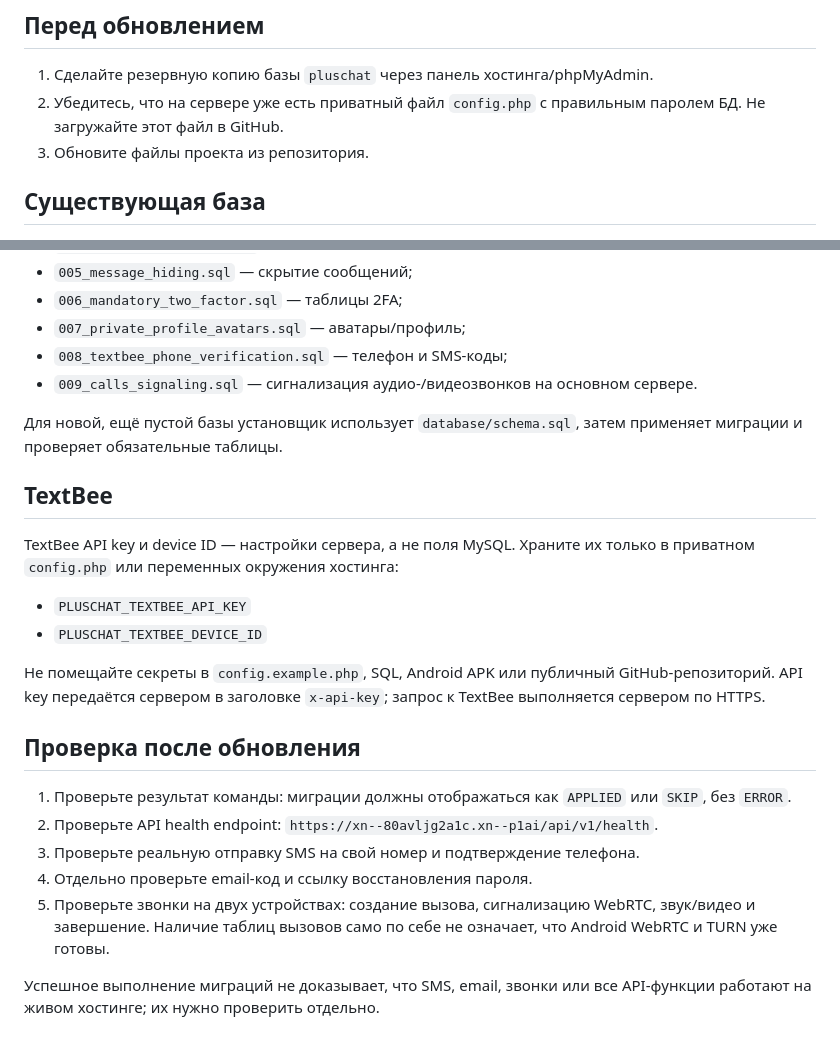
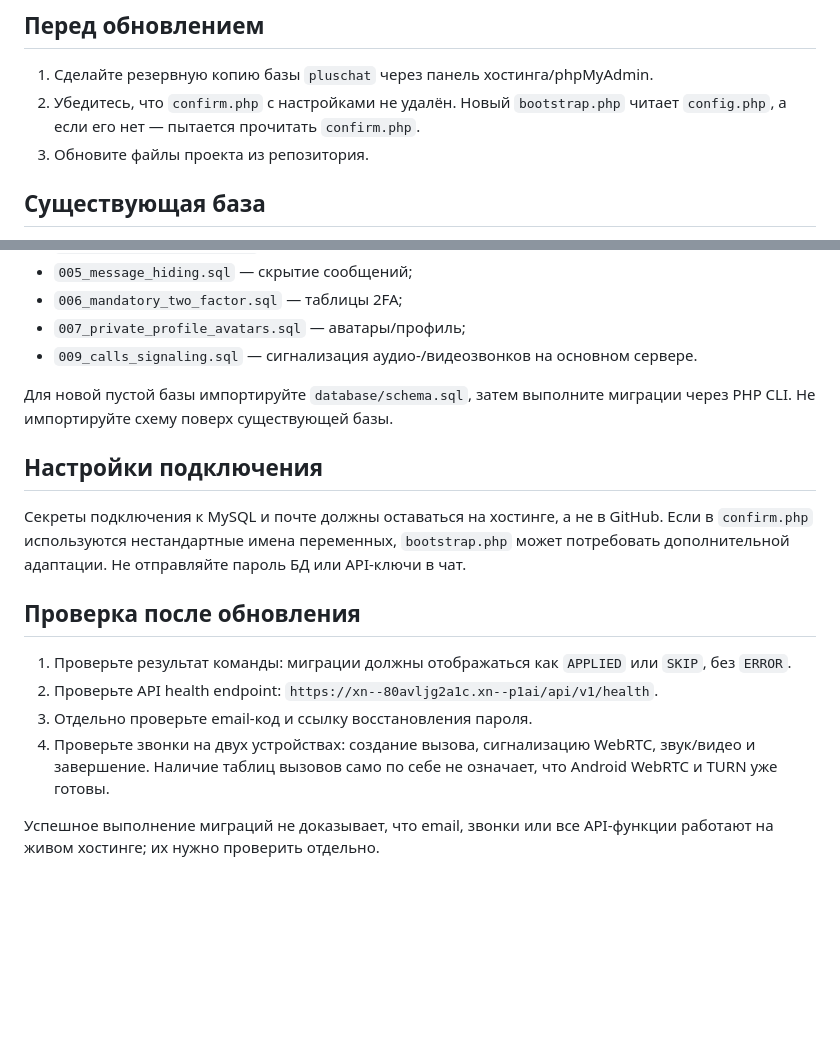
Before and after one commit to ln003796-cuoiuo/pluschat-host-fixed, a Markdown page: docs/DATABASE_UPDATE.md, 2 parts joined by grey strips. Rendered like a GitHub page; blank space fills up the shorter version.

Commit message:
Remove obsolete SMS and installer deployment instructions

```diff
--- a/docs/DATABASE_UPDATE.md
+++ b/docs/DATABASE_UPDATE.md
@@ -5,7 +5,7 @@
 ## Перед обновлением
 
 1. Сделайте резервную копию базы `pluschat` через панель хостинга/phpMyAdmin.
-2. Убедитесь, что на сервере уже есть приватный файл `config.php` с правильным паролем БД. Не загружайте этот файл в GitHub.
+2. Убедитесь, что `confirm.php` с настройками не удалён. Новый `bootstrap.php` читает `config.php`, а если его нет — пытается прочитать `confirm.php`.
 3. Обновите файлы проекта из репозитория.
 
 ## Существующая база
@@ -26,25 +26,19 @@ php database/migrate.php
 - `005_message_hiding.sql` — скрытие сообщений;
 - `006_mandatory_two_factor.sql` — таблицы 2FA;
 - `007_private_profile_avatars.sql` — аватары/профиль;
-- `008_textbee_phone_verification.sql` — телефон и SMS-коды;
 - `009_calls_signaling.sql` — сигнализация аудио-/видеозвонков на основном сервере.
 
-Для новой, ещё пустой базы установщик использует `database/schema.sql`, затем применяет миграции и проверяет обязательные таблицы.
+Для новой пустой базы импортируйте `database/schema.sql`, затем выполните миграции через PHP CLI. Не импортируйте схему поверх существующей базы.
 
-## TextBee
+## Настройки подключения
 
-TextBee API key и device ID — настройки сервера, а не поля MySQL. Храните их только в приватном `config.php` или переменных окружения хостинга:
-- `PLUSCHAT_TEXTBEE_API_KEY`
-- `PLUSCHAT_TEXTBEE_DEVICE_ID`
-
-Не помещайте секреты в `config.example.php`, SQL, Android APK или публичный GitHub-репозиторий. API key передаётся сервером в заголовке `x-api-key`; запрос к TextBee выполняется сервером по HTTPS.
+Секреты подключения к MySQL и почте должны оставаться на хостинге, а не в GitHub. Если в `confirm.php` используются нестандартные имена переменных, `bootstrap.php` может потребовать дополнительной адаптации. Не отправляйте пароль БД или API-ключи в чат.
 
 ## Проверка после обновления
 
 1. Проверьте результат команды: миграции должны отображаться как `APPLIED` или `SKIP`, без `ERROR`.
 2. Проверьте API health endpoint: `https://xn--80avljg2a1c.xn--p1ai/api/v1/health`.
-3. Проверьте реальную отправку SMS на свой номер и подтверждение телефона.
 4. Отдельно проверьте email-код и ссылку восстановления пароля.
 5. Проверьте звонки на двух устройствах: создание вызова, сигнализацию WebRTC, звук/видео и завершение. Наличие таблиц вызовов само по себе не означает, что Android WebRTC и TURN уже готовы.
 
-Успешное выполнение миграций не доказывает, что SMS, email, звонки или все API-функции работают на живом хостинге; их нужно проверить отдельно.
+Успешное выполнение миграций не доказывает, что email, звонки или все API-функции работают на живом хостинге; их нужно проверить отдельно.
```
